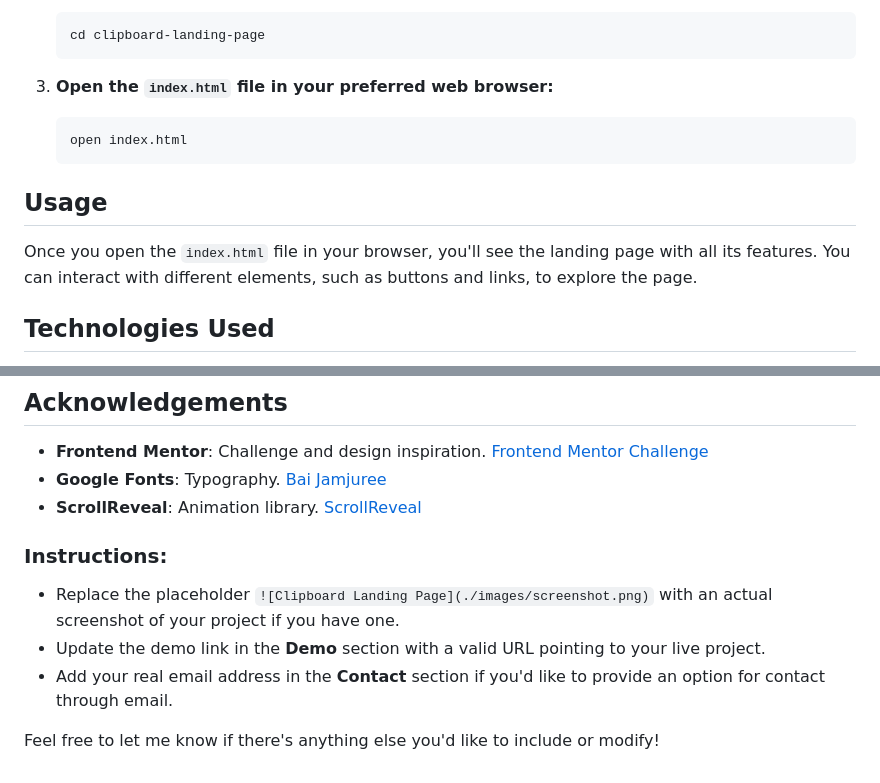
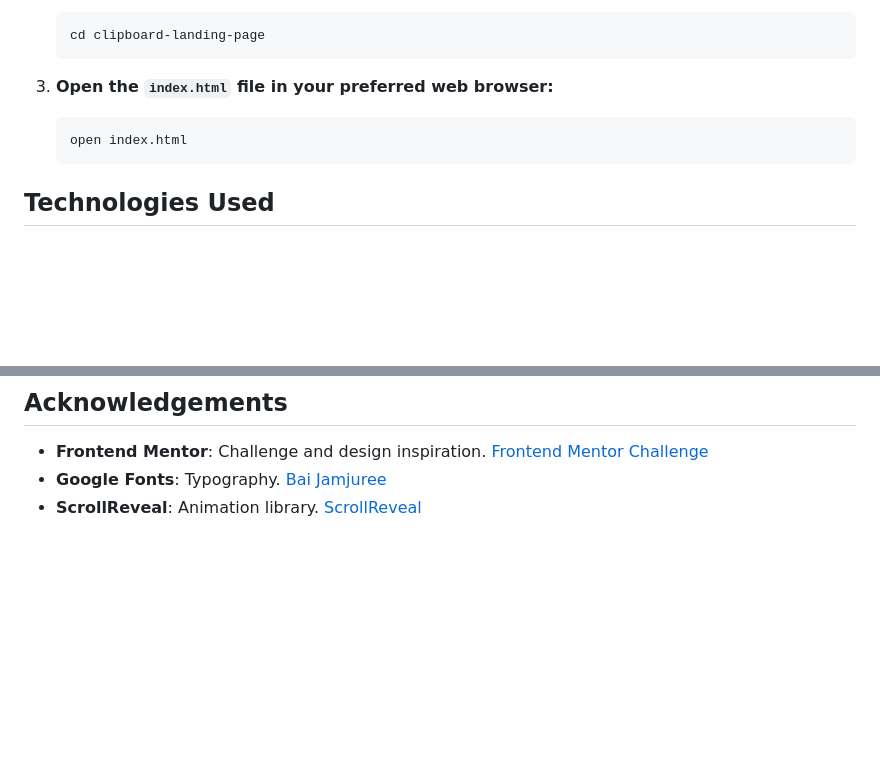
Before and after one commit to OmarElprolosy66/clipboard-landing-page, a Markdown page: README.md, 2 parts joined by grey strips. Drawn GitHub-style; blank space fills up the shorter version.

````diff
--- a/README.md
+++ b/README.md
@@ -51,10 +51,6 @@ To run this project locally, follow these steps:
    open index.html
    ```
 
-## Usage
-
-Once you open the `index.html` file in your browser, you'll see the landing page with all its features. You can interact with different elements, such as buttons and links, to explore the page.
-
 ## Technologies Used
 
 - **HTML5**: Semantic markup for a structured and accessible web page.
@@ -107,12 +103,3 @@ This project is licensed under the MIT License - see the [LICENSE](LICENSE) file
 - **Frontend Mentor**: Challenge and design inspiration. [Frontend Mentor Challenge](https://www.frontendmentor.io/challenges/clipboard-landing-page-5cc9bccd6c4c91111378ecb9)
 - **Google Fonts**: Typography. [Bai Jamjuree](https://fonts.google.com/specimen/Bai+Jamjuree)
 - **ScrollReveal**: Animation library. [ScrollReveal](https://scrollrevealjs.org/)
-
-
-
-### Instructions:
-- Replace the placeholder `![Clipboard Landing Page](./images/screenshot.png)` with an actual screenshot of your project if you have one.
-- Update the demo link in the **Demo** section with a valid URL pointing to your live project.
-- Add your real email address in the **Contact** section if you'd like to provide an option for contact through email.
-
-Feel free to let me know if there's anything else you'd like to include or modify!
````
